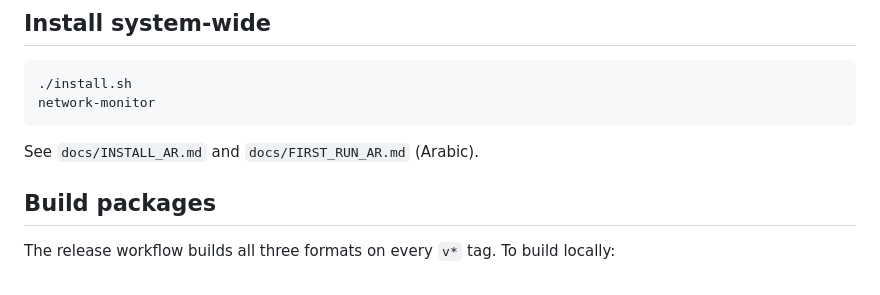
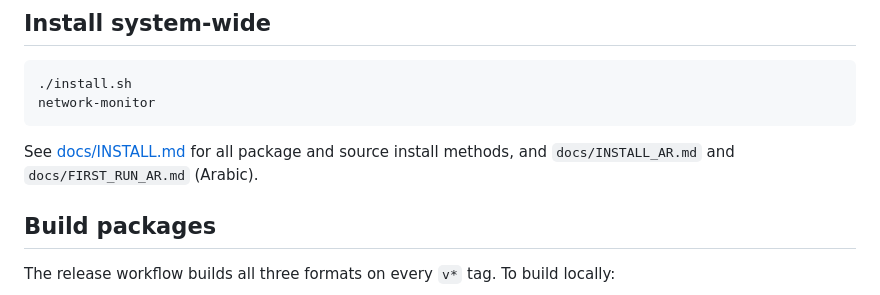
Before and after one commit to AsemShahen/NetworkMonitor, a Markdown page: README.md, the part around the change. Rendered like a GitHub page.

Commit message:
Add consolidated installation guide

````diff
--- a/README.md
+++ b/README.md
@@ -68,7 +68,8 @@ If the repository is not available yet, use the GitHub Releases packages above.
 ./install.sh
 network-monitor
 ```
-See `docs/INSTALL_AR.md` and `docs/FIRST_RUN_AR.md` (Arabic).
+See [docs/INSTALL.md](docs/INSTALL.md) for all package and source install
+methods, and `docs/INSTALL_AR.md` and `docs/FIRST_RUN_AR.md` (Arabic).
 
 ## Build packages
 The release workflow builds all three formats on every `v*` tag. To build locally:
````
Also changed, not shown: docs/INSTALL.md (added, +142 -0 lines).
